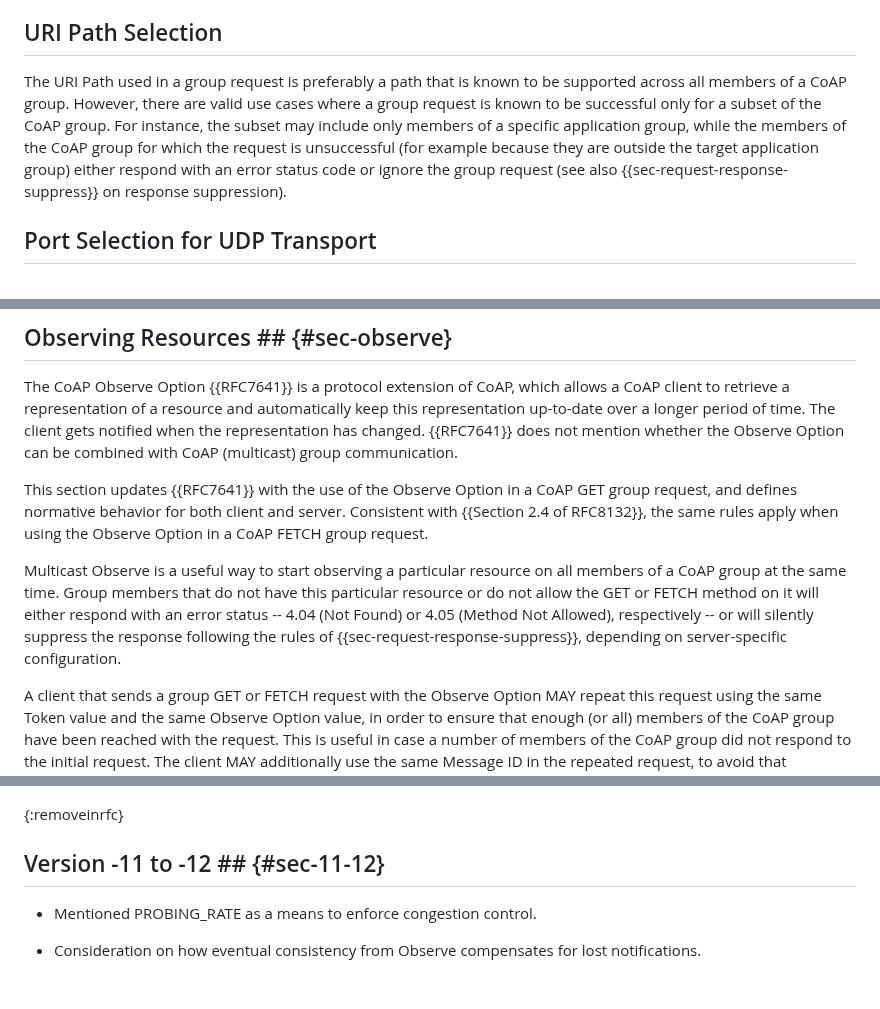
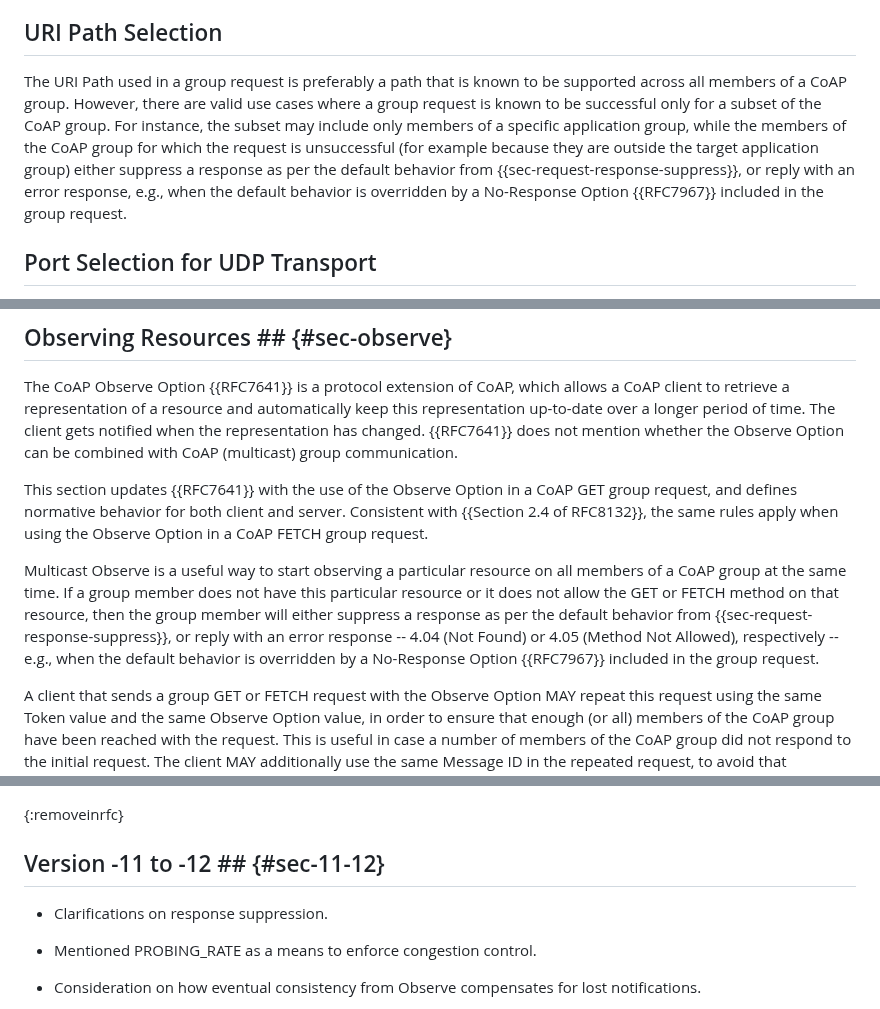
Before and after one commit to core-wg/groupcomm-bis, a Markdown page: draft-ietf-core-groupcomm-bis.md, 3 parts joined by grey strips. Drawn GitHub-style; blank space fills up the shorter version.

Commit message:
Clarifications on response suppression

```diff
--- a/draft-ietf-core-groupcomm-bis.md
+++ b/draft-ietf-core-groupcomm-bis.md
@@ -589,8 +589,7 @@ Note: a legacy CoAP server might treat an ETag Option in a group request as an u
 
 
 ## URI Path Selection ##
-The URI Path used in a group request is preferably a path that is known to be supported across all members of a CoAP group. However, there are valid use cases where a group request is known to be successful only for a subset of the CoAP group. For instance, the subset may include only members of a specific application group, while the members of the CoAP group for which the request is unsuccessful (for example because they are outside the target application group) either respond with an error status code or ignore the group request (see also {{sec-request-response-suppress}} on response suppression).
-
+The URI Path used in a group request is preferably a path that is known to be supported across all members of a CoAP group. However, there are valid use cases where a group request is known to be successful only for a subset of the CoAP group. For instance, the subset may include only members of a specific application group, while the members of the CoAP group for which the request is unsuccessful (for example because they are outside the target application group) either suppress a response as per the default behavior from {{sec-request-response-suppress}}, or reply with an error response, e.g., when the default behavior is overridden by a No-Response Option {{RFC7967}} included in the group request.
 
 ## Port Selection for UDP Transport ##
 A server that is a member of a CoAP group listens for CoAP request messages on the group's IP multicast address, usually on the CoAP default UDP port number 5683, or another non-default UDP port number if configured. Regardless of the method for selecting the port number, the same port number MUST be used across all CoAP servers that are members of a CoAP group and across all CoAP clients sending group requests to that group.
@@ -719,7 +718,7 @@ The CoAP Observe Option {{RFC7641}} is a protocol extension of CoAP, which allow
 
 This section updates {{RFC7641}} with the use of the Observe Option in a CoAP GET group request, and defines normative behavior for both client and server. Consistent with {{Section 2.4 of RFC8132}}, the same rules apply when using the Observe Option in a CoAP FETCH group request.
 
-Multicast Observe is a useful way to start observing a particular resource on all members of a CoAP group at the same time. Group members that do not have this particular resource or do not allow the GET or FETCH method on it will either respond with an error status -- 4.04 (Not Found) or 4.05 (Method Not Allowed), respectively -- or will silently suppress the response following the rules of {{sec-request-response-suppress}}, depending on server-specific configuration.
+Multicast Observe is a useful way to start observing a particular resource on all members of a CoAP group at the same time. If a group member does not have this particular resource or it does not allow the GET or FETCH method on that resource, then the group member will either suppress a response as per the default behavior from {{sec-request-response-suppress}}, or reply with an error response -- 4.04 (Not Found) or 4.05 (Method Not Allowed), respectively -- e.g., when the default behavior is overridden by a No-Response Option {{RFC7967}} included in the group request.
 
 A client that sends a group GET or FETCH request with the Observe Option MAY repeat this request using the same Token value and the same Observe Option value, in order to ensure that enough (or all) members of the CoAP group have been reached with the request. This is useful in case a number of members of the CoAP group did not respond to the initial request. The client MAY additionally use the same Message ID in the repeated request, to avoid that members of the CoAP group that had already received the initial request would respond again. Note that using the same Message ID in a repeated request will not be helpful in case of loss of a response message, since the server that responded already will consider the repeated request as a duplicate message. On the other hand, if the client uses a different, fresh Message ID in the repeated request, then all the members of the CoAP group that receive this new message will typically respond again, which increases the network load.
 
@@ -1731,6 +1730,8 @@ Client              A  B  C
 
 ## Version -11 to -12 ## {#sec-11-12}
 
+* Clarifications on response suppression.
+
 * Mentioned PROBING_RATE as a means to enforce congestion control.
 
 * Consideration on how eventual consistency from Observe compensates for lost notifications.
```
